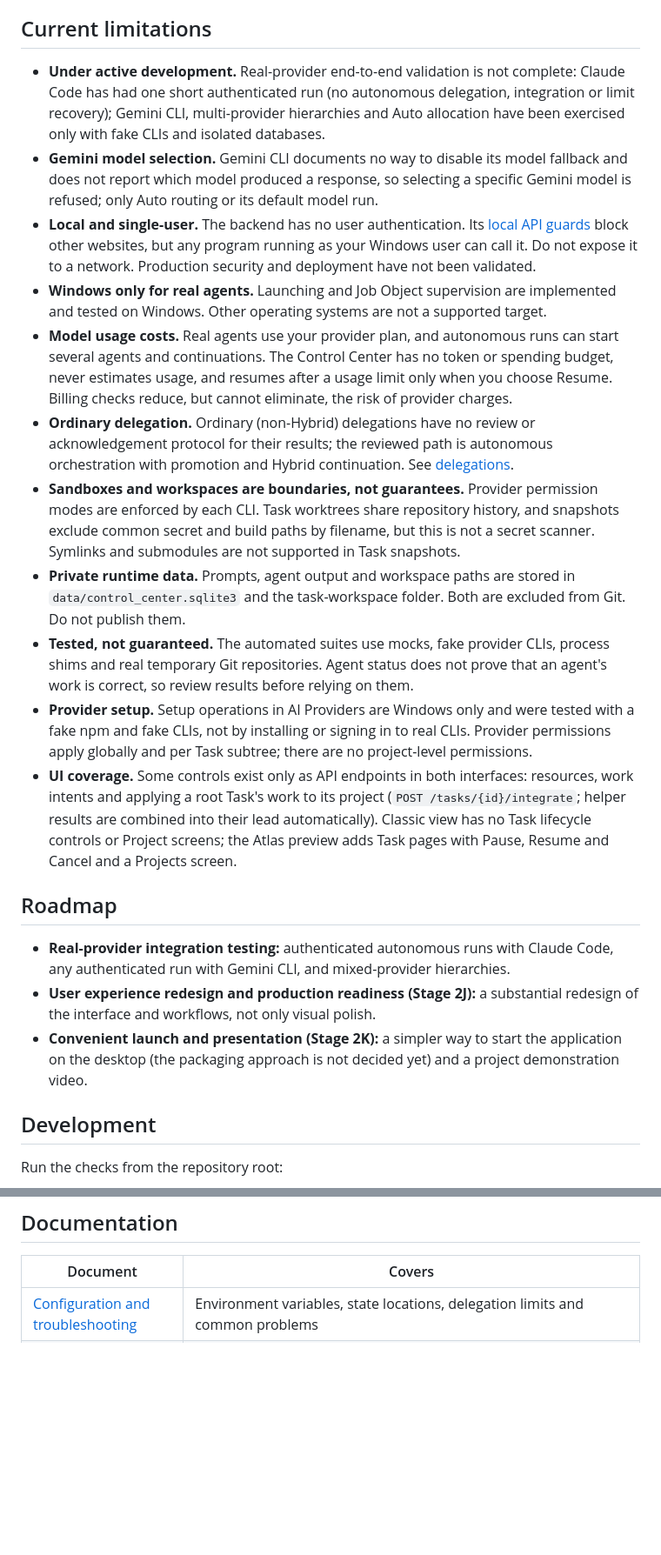
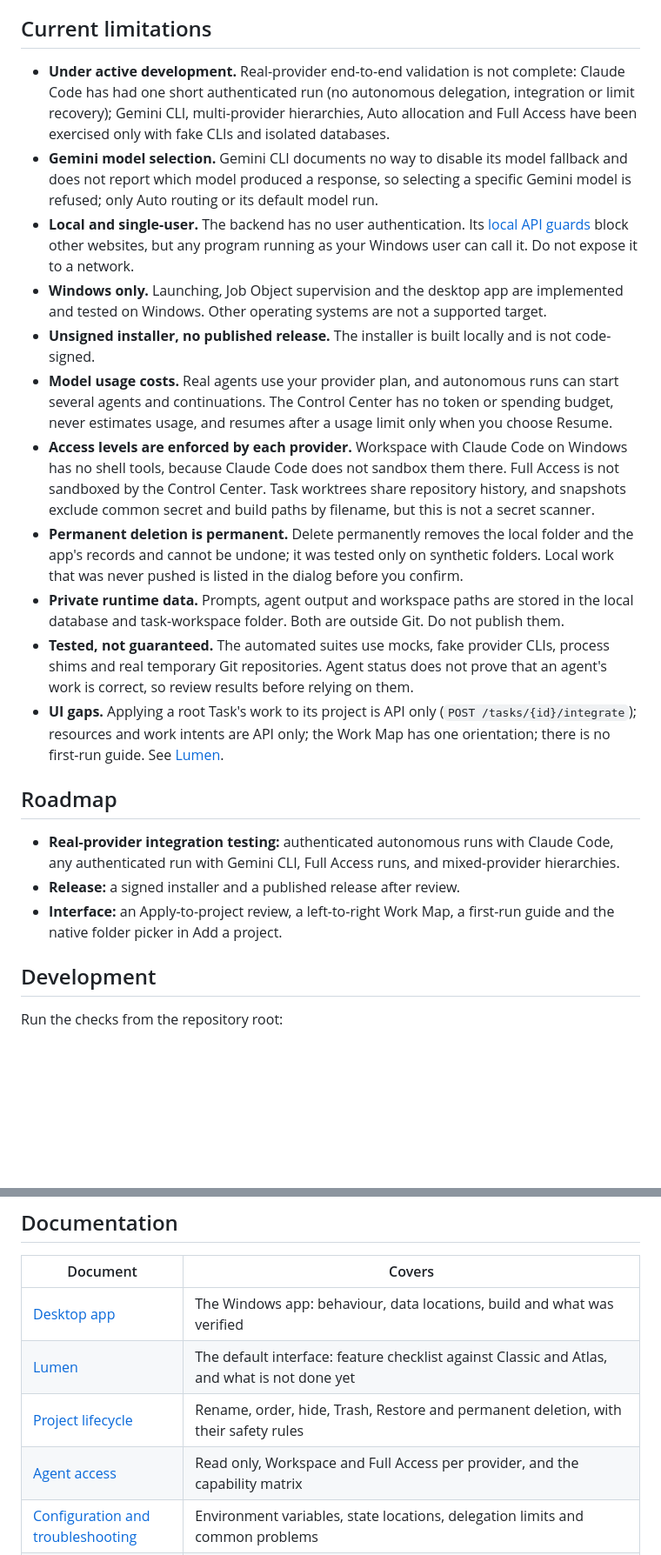
Before and after one commit to amit22882036-ship-it/ai-agent-control-center, a Markdown page: README.md, 2 parts joined by grey strips. Shown at 87% size. Rendered like a GitHub page; blank space fills up the shorter version.

```diff
--- a/README.md
+++ b/README.md
@@ -261,23 +279,23 @@ Everything has a working default, and environment variables are read by the back
 
 ## Current limitations
 
-- **Under active development.** Real-provider end-to-end validation is not complete: Claude Code has had one short authenticated run (no autonomous delegation, integration or limit recovery); Gemini CLI, multi-provider hierarchies and Auto allocation have been exercised only with fake CLIs and isolated databases.
+- **Under active development.** Real-provider end-to-end validation is not complete: Claude Code has had one short authenticated run (no autonomous delegation, integration or limit recovery); Gemini CLI, multi-provider hierarchies, Auto allocation and Full Access have been exercised only with fake CLIs and isolated databases.
 - **Gemini model selection.** Gemini CLI documents no way to disable its model fallback and does not report which model produced a response, so selecting a specific Gemini model is refused; only Auto routing or its default model run.
-- **Local and single-user.** The backend has no user authentication. Its [local API guards](docs/api-security.md) block other websites, but any program running as your Windows user can call it. Do not expose it to a network. Production security and deployment have not been validated.
-- **Windows only for real agents.** Launching and Job Object supervision are implemented and tested on Windows. Other operating systems are not a supported target.
-- **Model usage costs.** Real agents use your provider plan, and autonomous runs can start several agents and continuations. The Control Center has no token or spending budget, never estimates usage, and resumes after a usage limit only when you choose Resume. Billing checks reduce, but cannot eliminate, the risk of provider charges.
-- **Ordinary delegation.** Ordinary (non-Hybrid) delegations have no review or acknowledgement protocol for their results; the reviewed path is autonomous orchestration with promotion and Hybrid continuation. See [delegations](docs/delegations.md).
-- **Sandboxes and workspaces are boundaries, not guarantees.** Provider permission modes are enforced by each CLI. Task worktrees share repository history, and snapshots exclude common secret and build paths by filename, but this is not a secret scanner. Symlinks and submodules are not supported in Task snapshots.
-- **Private runtime data.** Prompts, agent output and workspace paths are stored in `data/control_center.sqlite3` and the task-workspace folder. Both are excluded from Git. Do not publish them.
+- **Local and single-user.** The backend has no user authentication. Its [local API guards](docs/api-security.md) block other websites, but any program running as your Windows user can call it. Do not expose it to a network.
+- **Windows only.** Launching, Job Object supervision and the desktop app are implemented and tested on Windows. Other operating systems are not a supported target.
+- **Unsigned installer, no published release.** The installer is built locally and is not code-signed.
+- **Model usage costs.** Real agents use your provider plan, and autonomous runs can start several agents and continuations. The Control Center has no token or spending budget, never estimates usage, and resumes after a usage limit only when you choose Resume.
+- **Access levels are enforced by each provider.** Workspace with Claude Code on Windows has no shell tools, because Claude Code does not sandbox them there. Full Access is not sandboxed by the Control Center. Task worktrees share repository history, and snapshots exclude common secret and build paths by filename, but this is not a secret scanner.
+- **Permanent deletion is permanent.** Delete permanently removes the local folder and the app's records and cannot be undone; it was tested only on synthetic folders. Local work that was never pushed is listed in the dialog before you confirm.
+- **Private runtime data.** Prompts, agent output and workspace paths are stored in the local database and task-workspace folder. Both are outside Git. Do not publish them.
 - **Tested, not guaranteed.** The automated suites use mocks, fake provider CLIs, process shims and real temporary Git repositories. Agent status does not prove that an agent's work is correct, so review results before relying on them.
-- **Provider setup.** Setup operations in AI Providers are Windows only and were tested with a fake npm and fake CLIs, not by installing or signing in to real CLIs. Provider permissions apply globally and per Task subtree; there are no project-level permissions.
-- **UI coverage.** Some controls exist only as API endpoints in both interfaces: resources, work intents and applying a root Task's work to its project (`POST /tasks/{id}/integrate`; helper results are combined into their lead automatically). Classic view has no Task lifecycle controls or Project screens; the Atlas preview adds Task pages with Pause, Resume and Cancel and a Projects screen.
+- **UI gaps.** Applying a root Task's work to its project is API only (`POST /tasks/{id}/integrate`); resources and work intents are API only; the Work Map has one orientation; there is no first-run guide. See [Lumen](docs/lumen-parity.md#not-done-yet).
 
 ## Roadmap
 
-- **Real-provider integration testing:** authenticated autonomous runs with Claude Code, any authenticated run with Gemini CLI, and mixed-provider hierarchies.
-- **User experience redesign and production readiness (Stage 2J):** a substantial redesign of the interface and workflows, not only visual polish.
-- **Convenient launch and presentation (Stage 2K):** a simpler way to start the application on the desktop (the packaging approach is not decided yet) and a project demonstration video.
+- **Real-provider integration testing:** authenticated autonomous runs with Claude Code, any authenticated run with Gemini CLI, Full Access runs, and mixed-provider hierarchies.
+- **Release:** a signed installer and a published release after review.
+- **Interface:** an Apply-to-project review, a left-to-right Work Map, a first-run guide and the native folder picker in Add a project.
 
 ## Development
 
@@ -302,6 +320,10 @@ The full backend suite takes about 30 minutes on Windows. It uses temporary data
 
 | Document | Covers |
 | --- | --- |
+| [Desktop app](docs/desktop.md) | The Windows app: behaviour, data locations, build and what was verified |
+| [Lumen](docs/lumen-parity.md) | The default interface: feature checklist against Classic and Atlas, and what is not done yet |
+| [Project lifecycle](docs/project-lifecycle.md) | Rename, order, hide, Trash, Restore and permanent deletion, with their safety rules |
+| [Agent access](docs/agent-access.md) | Read only, Workspace and Full Access per provider, and the capability matrix |
 | [Configuration and troubleshooting](docs/configuration.md) | Environment variables, state locations, delegation limits and common problems |
 | [Dashboard](docs/dashboard.md) | Autonomous creation, the managed execution policy, the hierarchy explorer and verification |
 | [Planning and promotion](docs/planning.md) | The single delegation decision, proposals, promotion to Child Tasks and structured control diagnostics |
```
Also changed, not shown: other parts of README.md (+66 -49 lines), docs/agent-access.md (added, +52 -0 lines), docs/api-security.md (+2 -0 lines), docs/configuration.md (+3 -0 lines), docs/desktop.md (added, +51 -0 lines), docs/lumen-parity.md (added, +50 -0 lines), docs/project-lifecycle.md (added, +50 -0 lines), docs/images/lumen/work-list.png (added), docs/images/lumen/work-map.png (added).
